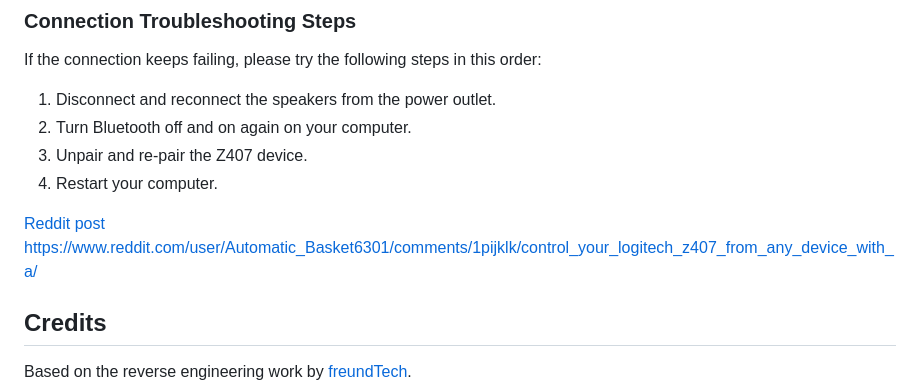
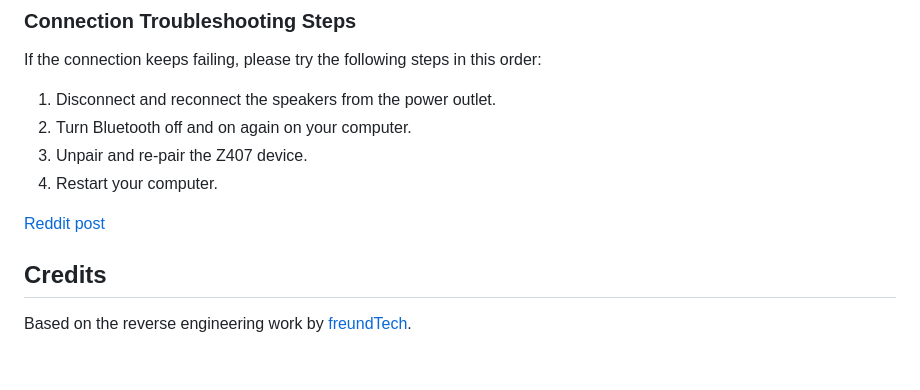
Before and after one commit to androrama/Logitech-Z407-Remote-Control-Web-App---Windows, a Markdown page: README.md, the part around the change. Drawn GitHub-style; blank space fills up the shorter version.

```diff
--- a/README.md
+++ b/README.md
@@ -60,7 +60,6 @@ If the connection keeps failing, please try the following steps in this order:
 4. Restart your computer.
 
 [Reddit post](https://www.reddit.com/user/Automatic_Basket6301/comments/1pijklk/control_your_logitech_z407_from_any_device_with_a/)
-https://www.reddit.com/user/Automatic_Basket6301/comments/1pijklk/control_your_logitech_z407_from_any_device_with_a/
 
 ## Credits
 Based on the reverse engineering work by [freundTech](https://github.com/freundTech/logi-z407-reverse-engineering).
```
